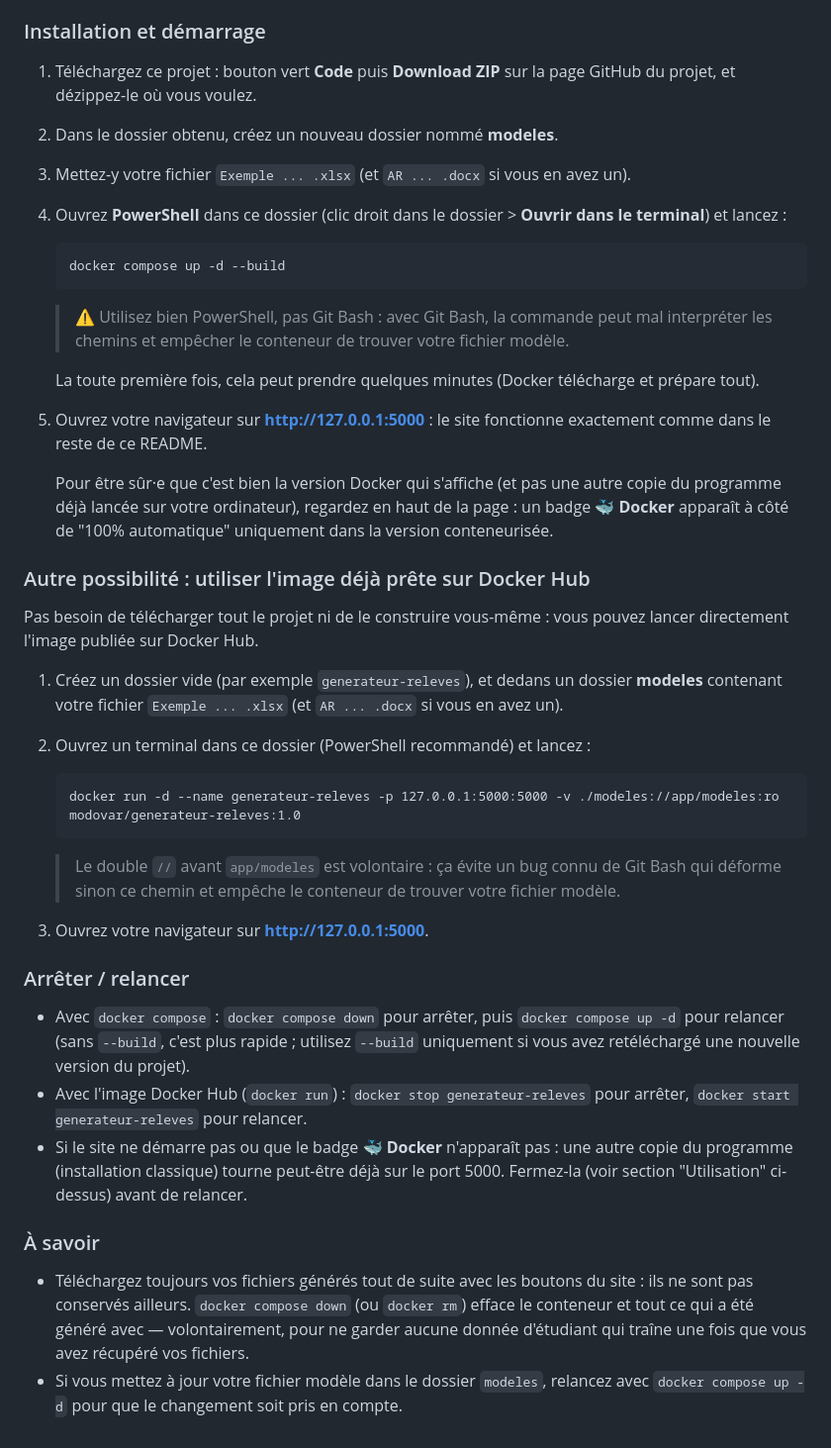
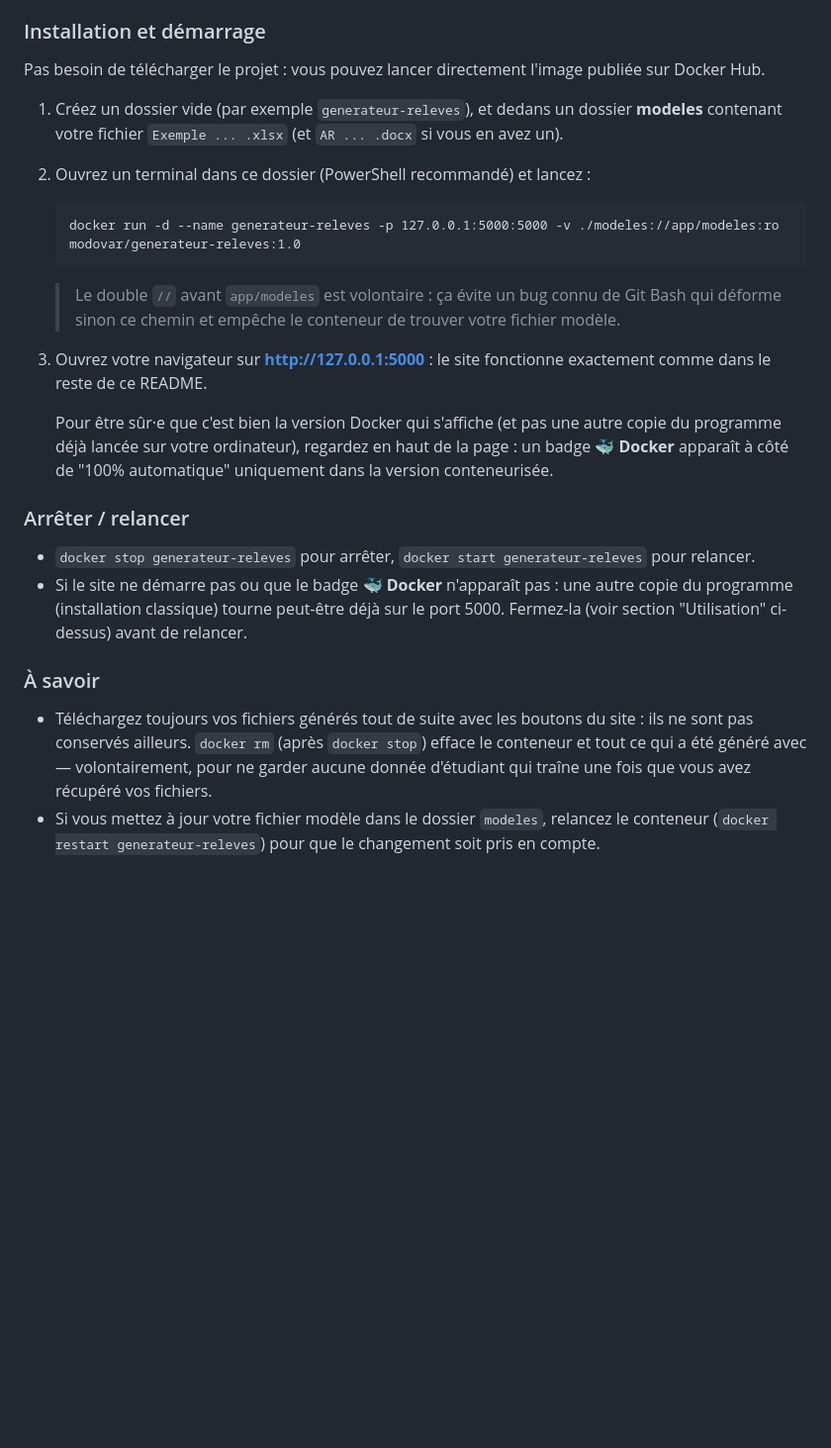
Before and after one commit to modhafferraihane/Generateur_releves_de_notes, a Markdown page: README.md, the part around the change. Shown at 99% size. GitHub-like rendering; blank space fills up the shorter version.

Commit message:
Refactor README to simplify Docker usage instructions and clarify model file handling

````diff
--- a/README.md
+++ b/README.md
@@ -90,36 +90,8 @@ Python directement sur votre ordinateur.
 
 ### Installation et démarrage
 
-1. Téléchargez ce projet : bouton vert **Code** puis **Download ZIP** sur la
-   page GitHub du projet, et dézippez-le où vous voulez.
-2. Dans le dossier obtenu, créez un nouveau dossier nommé **modeles**.
-3. Mettez-y votre fichier `Exemple ... .xlsx` (et `AR ... .docx` si vous en
-   avez un).
-4. Ouvrez **PowerShell** dans ce dossier (clic droit dans le dossier >
-   **Ouvrir dans le terminal**) et lancez :
-
-   ```
-   docker compose up -d --build
-   ```
-
-   > ⚠️ Utilisez bien PowerShell, pas Git Bash : avec Git Bash, la commande
-   > peut mal interpréter les chemins et empêcher le conteneur de trouver
-   > votre fichier modèle.
-
-   La toute première fois, cela peut prendre quelques minutes (Docker
-   télécharge et prépare tout).
-5. Ouvrez votre navigateur sur **http://127.0.0.1:5000** : le site
-   fonctionne exactement comme dans le reste de ce README.
-
-   Pour être sûr·e que c'est bien la version Docker qui s'affiche (et pas
-   une autre copie du programme déjà lancée sur votre ordinateur), regardez
-   en haut de la page : un badge **🐳 Docker** apparaît à côté de "100%
-   automatique" uniquement dans la version conteneurisée.
-
-### Autre possibilité : utiliser l'image déjà prête sur Docker Hub
-
-Pas besoin de télécharger tout le projet ni de le construire vous-même :
-vous pouvez lancer directement l'image publiée sur Docker Hub.
+Pas besoin de télécharger le projet : vous pouvez lancer directement
+l'image publiée sur Docker Hub.
 
 1. Créez un dossier vide (par exemple `generateur-releves`), et dedans un
    dossier **modeles** contenant votre fichier `Exemple ... .xlsx` (et
@@ -134,16 +106,18 @@ vous pouvez lancer directement l'image publiée sur Docker Hub.
    > connu de Git Bash qui déforme sinon ce chemin et empêche le conteneur
    > de trouver votre fichier modèle.
 
-3. Ouvrez votre navigateur sur **http://127.0.0.1:5000**.
+3. Ouvrez votre navigateur sur **http://127.0.0.1:5000** : le site
+   fonctionne exactement comme dans le reste de ce README.
+
+   Pour être sûr·e que c'est bien la version Docker qui s'affiche (et pas
+   une autre copie du programme déjà lancée sur votre ordinateur), regardez
+   en haut de la page : un badge **🐳 Docker** apparaît à côté de "100%
+   automatique" uniquement dans la version conteneurisée.
 
 ### Arrêter / relancer
 
-- Avec `docker compose` : `docker compose down` pour arrêter, puis
-  `docker compose up -d` pour relancer (sans `--build`, c'est plus rapide ;
-  utilisez `--build` uniquement si vous avez retéléchargé une nouvelle
-  version du projet).
-- Avec l'image Docker Hub (`docker run`) : `docker stop generateur-releves`
-  pour arrêter, `docker start generateur-releves` pour relancer.
+- `docker stop generateur-releves` pour arrêter, `docker start
+  generateur-releves` pour relancer.
 - Si le site ne démarre pas ou que le badge **🐳 Docker** n'apparaît pas :
   une autre copie du programme (installation classique) tourne peut-être
   déjà sur le port 5000. Fermez-la (voir section "Utilisation" ci-dessus)
@@ -152,10 +126,10 @@ vous pouvez lancer directement l'image publiée sur Docker Hub.
 ### À savoir
 
 - Téléchargez toujours vos fichiers générés tout de suite avec les boutons
-  du site : ils ne sont pas conservés ailleurs. `docker compose down` (ou
-  `docker rm`) efface le conteneur et tout ce qui a été généré avec —
+  du site : ils ne sont pas conservés ailleurs. `docker rm` (après
+  `docker stop`) efface le conteneur et tout ce qui a été généré avec —
   volontairement, pour ne garder aucune donnée d'étudiant qui traîne une
   fois que vous avez récupéré vos fichiers.
 - Si vous mettez à jour votre fichier modèle dans le dossier `modeles`,
-  relancez avec `docker compose up -d` pour que le changement soit pris en
-  compte.
+  relancez le conteneur (`docker restart generateur-releves`) pour que le
+  changement soit pris en compte.
````
